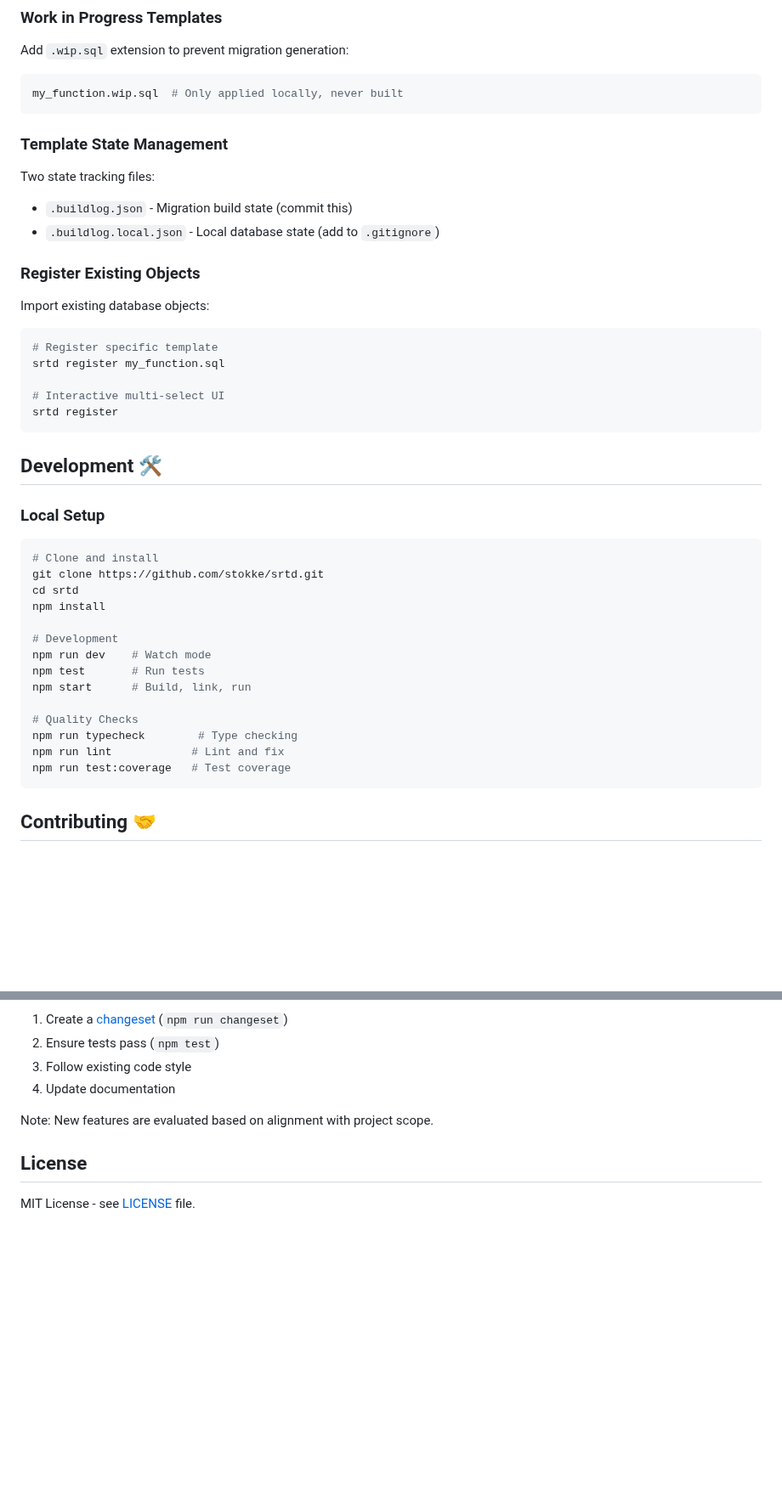
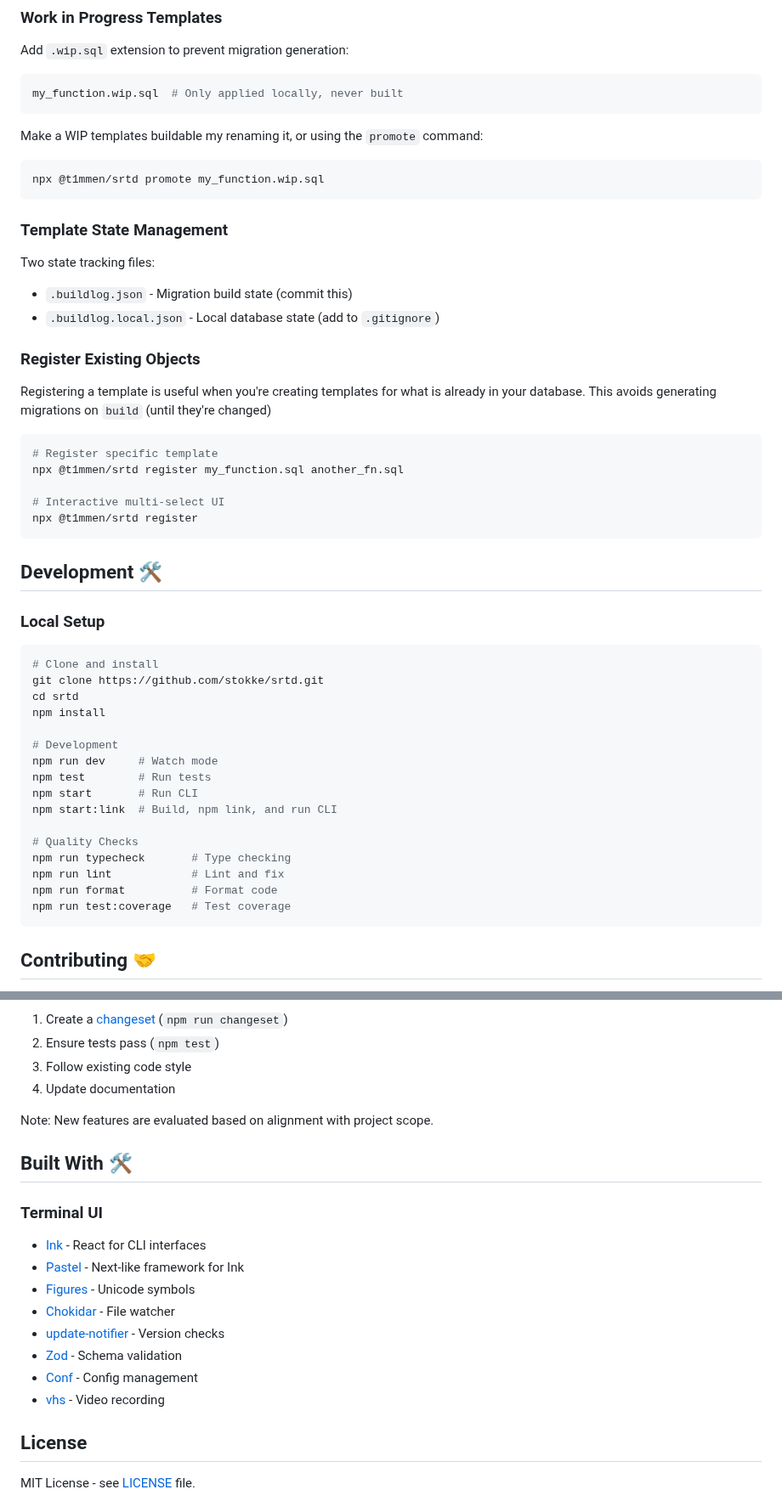
Before and after one commit to t1mmen/srtd, a Markdown page: README.md, 2 parts joined by grey strips. Shown at 85% size. Rendered like a GitHub page; blank space fills up the shorter version.

````diff
--- a/README.md
+++ b/README.md
@@ -238,6 +245,11 @@ Add `.wip.sql` extension to prevent migration generation:
 my_function.wip.sql  # Only applied locally, never built
 ```
 
+Make a WIP templates buildable my renaming it, or using the `promote` command:
+```bash
+npx @t1mmen/srtd promote my_function.wip.sql
+```
+
 ### Template State Management
 
 Two state tracking files:
@@ -246,13 +258,14 @@ Two state tracking files:
 
 ### Register Existing Objects
 
-Import existing database objects:
+Registering a template is useful when you're creating templates for what is already in your database. This avoids generating migrations on `build` (until they're changed)
+
 ```bash
 # Register specific template
-srtd register my_function.sql
+npx @t1mmen/srtd register my_function.sql another_fn.sql
 
 # Interactive multi-select UI
-srtd register
+npx @t1mmen/srtd register
 ```
 
 ## Development 🛠️
@@ -266,13 +279,15 @@ cd srtd
 npm install
 
 # Development
-npm run dev    # Watch mode
-npm test       # Run tests
-npm start      # Build, link, run
+npm run dev     # Watch mode
+npm test        # Run tests
+npm start       # Run CLI
+npm start:link  # Build, npm link, and run CLI
 
 # Quality Checks
-npm run typecheck        # Type checking
+npm run typecheck       # Type checking
 npm run lint            # Lint and fix
+npm run format          # Format code
 npm run test:coverage   # Test coverage
 ```
 
@@ -294,6 +309,19 @@ While feature-complete for our needs, we welcome:
 
 Note: New features are evaluated based on alignment with project scope.
 
+## Built With 🛠️
+
+### Terminal UI
+- [Ink](https://github.com/vadimdemedes/ink) - React for CLI interfaces
+- [Pastel](https://github.com/vadimdemedes/pastel) - Next-like framework for Ink
+- [Figures](https://github.com/sindresorhus/figures) - Unicode symbols
+- [Chokidar](https://github.com/paulmillr/chokidar) - File watcher
+- [update-notifier](https://github.com/sindresorhus/update-notifier) - Version checks
+- [Zod](https://zod.dev/) - Schema validation
+- [Conf](https://github.com/sindresorhus/conf) - Config management
+- [vhs](https://github.com/charmbracelet/vhs) - Video recording
+
+
 ## License
 
 MIT License - see [LICENSE](LICENSE) file.
````
Also changed, not shown: other parts of README.md (+17 -10 lines), readme-demo.gif (added), readme-screenshot.png, 12 other files.
